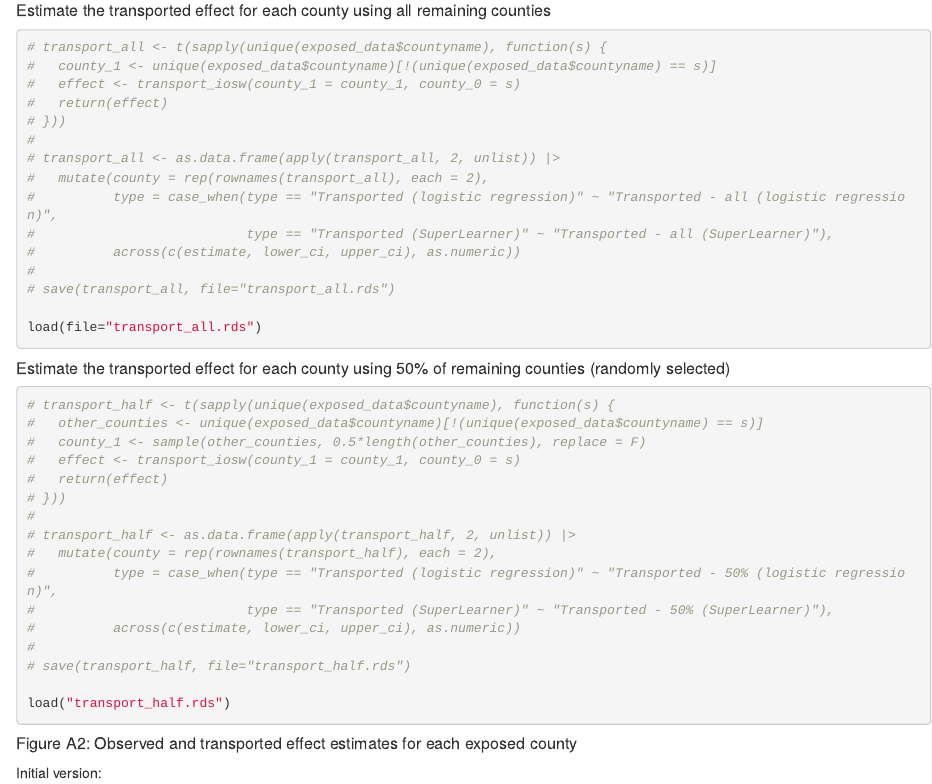
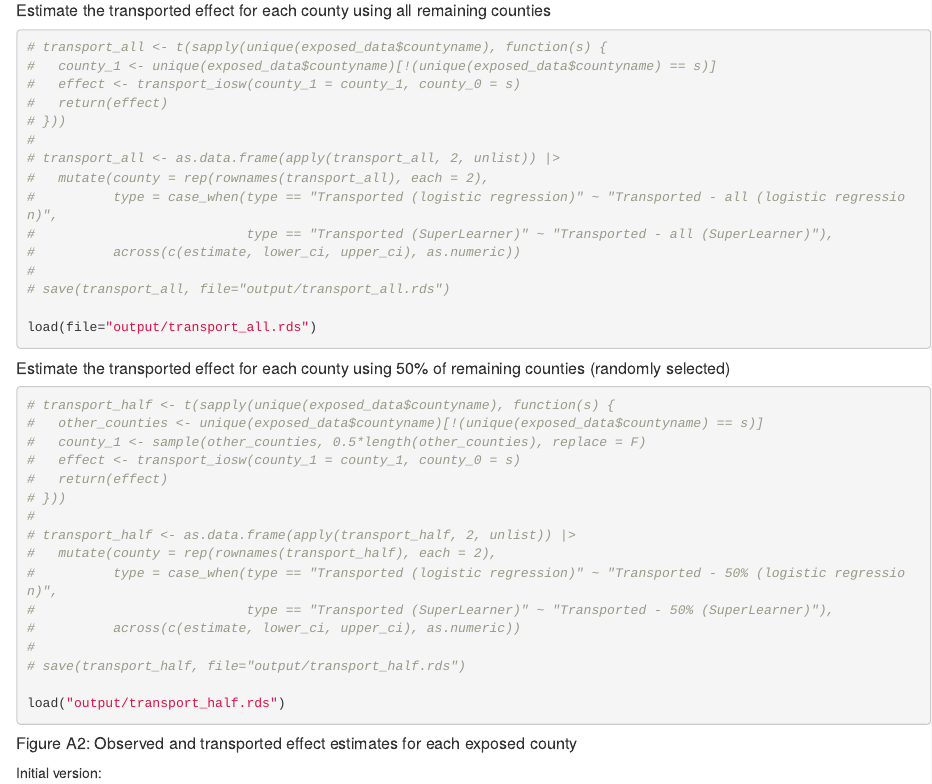
Before and after one commit to JulesROBIN15/wildfire_transportability, an R Markdown document (main.Rmd): the page in a window 1100 px wide, from 5230 px down. Rendered offline with R 4.5, knitr and Pandoc, with nearby package versions; some code elsewhere in the file could not run offline.

Commit message:
Formatting

````diff
--- a/main.Rmd
+++ b/main.Rmd
@@ -245,9 +245,9 @@ exposed_county_effects <- exposed_county_effects |>
 #                           type == "Transported (SuperLearner)" ~ "Transported - all (SuperLearner)"),
 #          across(c(estimate, lower_ci, upper_ci), as.numeric))
 #
-# save(transport_all, file="transport_all.rds")
+# save(transport_all, file="output/transport_all.rds")
 
-load(file="transport_all.rds")
+load(file="output/transport_all.rds")
 ```
 
 ##### Estimate the transported effect for each county using 50% of remaining counties (randomly selected)
@@ -266,9 +266,9 @@ load(file="transport_all.rds")
 #                           type == "Transported (SuperLearner)" ~ "Transported - 50% (SuperLearner)"),
 #          across(c(estimate, lower_ci, upper_ci), as.numeric))
 #
-# save(transport_half, file="transport_half.rds")
+# save(transport_half, file="output/transport_half.rds")
 
-load("transport_half.rds")
+load("output/transport_half.rds")
 ```
 
 ##### Figure A2: Observed and transported effect estimates for each exposed county
````
Also changed, not shown: R/functions.R (renamed from functions.R, +1 -1 lines), data/ACSDP5Y2020.DP05-2025-02-19T205730.csv (renamed from ACSDP5Y2020.DP05-2025-02-19T205730.csv), index.html (deleted), output/res_eval_overlap_error_link.rds (renamed from res_eval_overlap_error_link.rds), output/transport_all.rds (renamed from transport_all.rds), output/transport_half.rds (renamed from transport_half.rds), main.Rmd (6 more changed lines).
